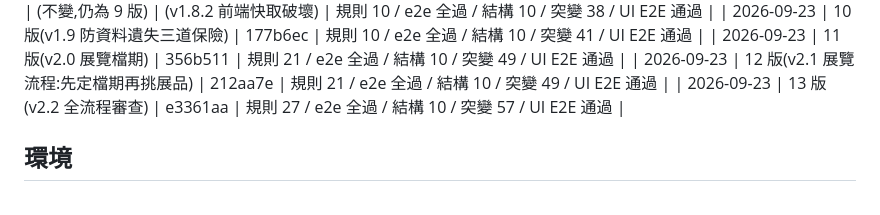
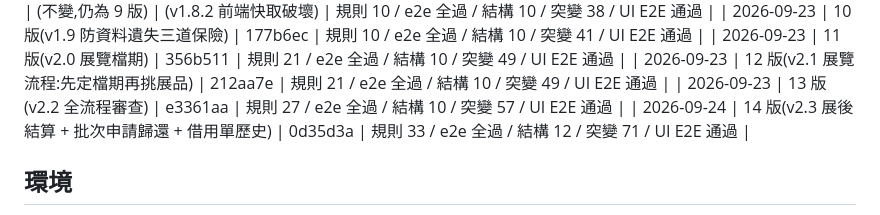
Before and after one commit to p60732/eink-exhibits, a Markdown page: docs/AUDIT.md, the part around the change. GitHub-like rendering.

Commit message:
docs: 補上 v2.3 的部署基準(GAS 14 版 / 0d35d3a)
Co-Authored-By: Claude Opus 5 <noreply@anthropic.com>
Claude-Session: https://claude.ai/code/session_01L8y3MXHnxLcqZTCNuicz1r

```diff
--- a/docs/AUDIT.md
+++ b/docs/AUDIT.md
@@ -58,6 +58,7 @@
 | 2026-09-23 | 11 版(v2.0 展覽檔期) | 356b511 | 規則 21 / e2e 全過 / 結構 10 / 突變 49 / UI E2E 通過 |
 | 2026-09-23 | 12 版(v2.1 展覽流程:先定檔期再挑展品) | 212aa7e | 規則 21 / e2e 全過 / 結構 10 / 突變 49 / UI E2E 通過 |
 | 2026-09-23 | 13 版(v2.2 全流程審查) | e3361aa | 規則 27 / e2e 全過 / 結構 10 / 突變 57 / UI E2E 通過 |
+| 2026-09-24 | 14 版(v2.3 展後結算 + 批次申請歸還 + 借用單歷史) | 0d35d3a | 規則 33 / e2e 全過 / 結構 12 / 突變 71 / UI E2E 通過 |
 
 ## 環境
 - Apps Script 專案:展品管理後端 `1Mk2JuR7fYYj8bl1w1hh1o2ICCsFalu1u9xsc3_Op68DwpM1vuNFzNrZY`
```
